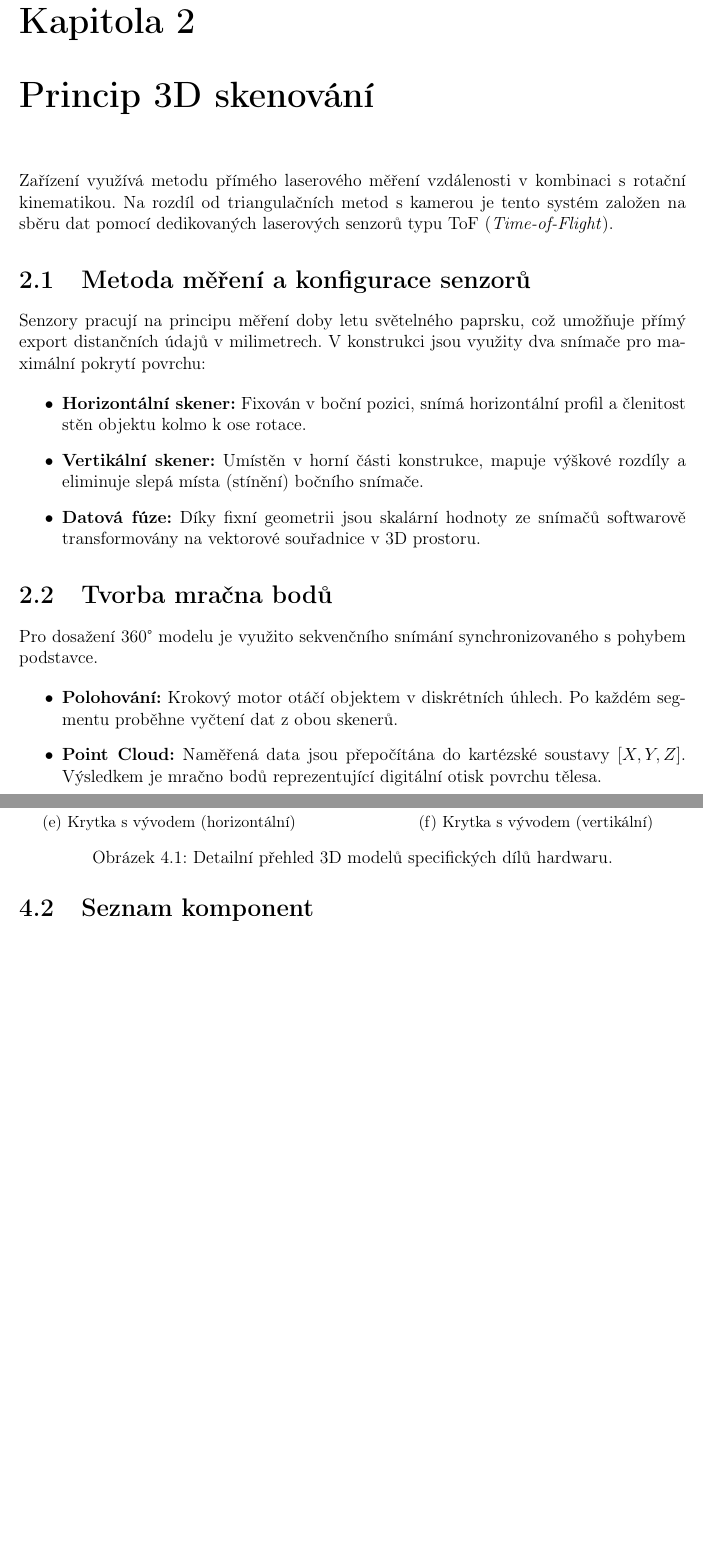
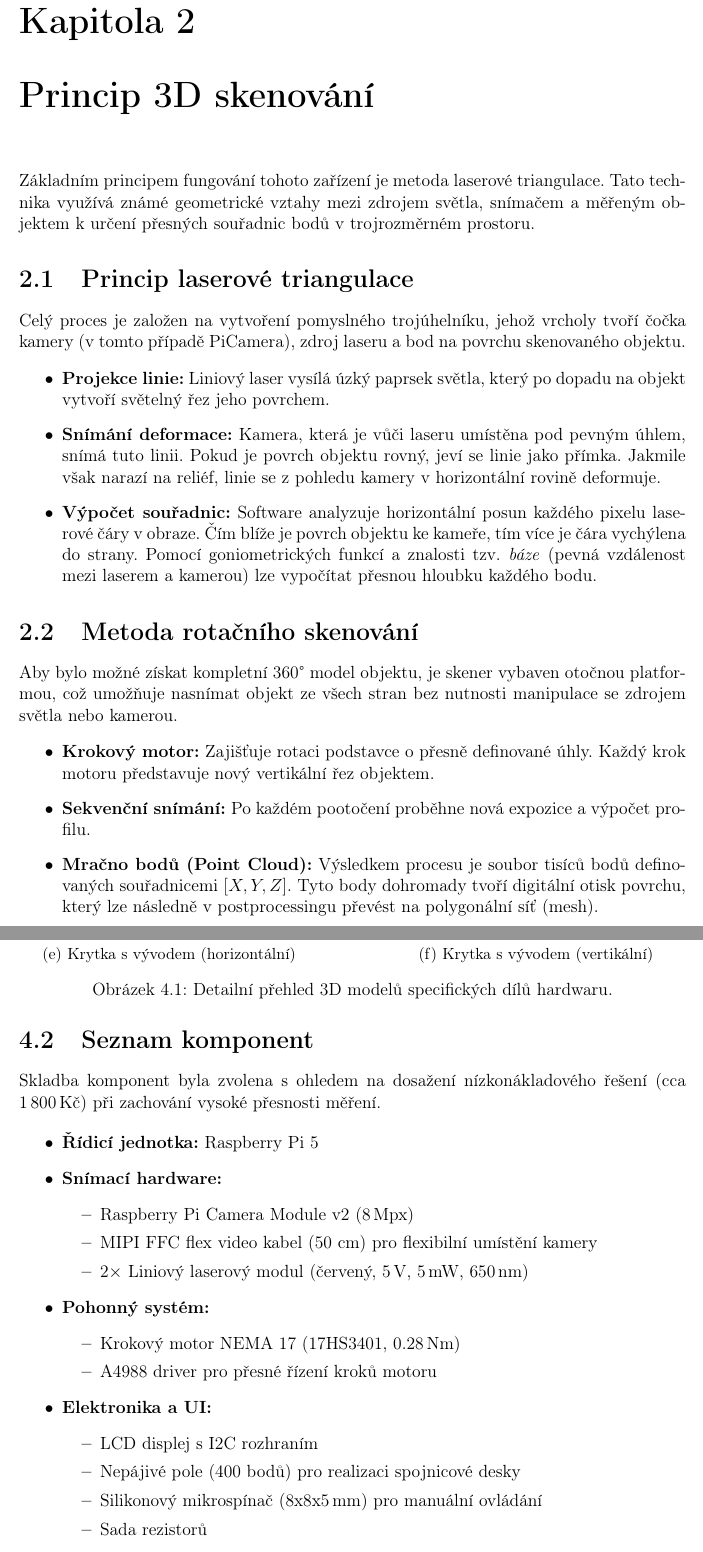
Before and after one commit to KoalaSus/Podklady, a LaTeX document (technicka_dokumentace.tex): two parts of pages 4 and 7 of 10, joined at a grey line, cut so that both start at the same text, the shorter picture padded with empty space. Compiled offline with pdfLaTeX.

Commit message:
0.10 uprava titulni strany, specifikace projektu, princip 3D skenovani, seznamu soucastek. Ref #3

```diff
--- a/technicka_dokumentace.tex
+++ b/technicka_dokumentace.tex
@@ -35,22 +82,24 @@
 \chapter{Princip 3D skenování}
+Základním principem fungování tohoto zařízení je metoda laserové triangulace. Tato technika využívá známé geometrické vztahy mezi zdrojem světla, snímačem a měřeným objektem k určení přesných souřadnic bodů v trojrozměrném prostoru.
 
-Zařízení využívá metodu přímého laserového měření vzdálenosti v kombinaci s rotační kinematikou. Na rozdíl od triangulačních metod s kamerou je tento systém založen na sběru dat pomocí dedikovaných laserových senzorů typu ToF (\textit{Time-of-Flight}).
-
-\section{Metoda měření a konfigurace senzorů}
-Senzory pracují na principu měření doby letu světelného paprsku, což umožňuje přímý export distančních údajů v milimetrech. V konstrukci jsou využity dva snímače pro maximální pokrytí povrchu:
+\section{Princip laserové triangulace}
+Celý proces je založen na vytvoření pomyslného trojúhelníku, jehož vrcholy tvoří čočka kamery (v tomto případě PiCamera), zdroj laseru a bod na povrchu skenovaného objektu.
 
 \begin{itemize}
-    \item \textbf{Horizontální skener:} Fixován v boční pozici, snímá horizontální profil a členitost stěn objektu kolmo k ose rotace.
-    \item \textbf{Vertikální skener:} Umístěn v horní části konstrukce, mapuje výškové rozdíly a eliminuje slepá místa (stínění) bočního snímače.
-    \item \textbf{Datová fúze:} Díky fixní geometrii jsou skalární hodnoty ze snímačů softwarově transformovány na vektorové souřadnice v 3D prostoru.
+    \item \textbf{Projekce linie:} Liniový laser vysílá úzký paprsek světla, který po dopadu na objekt vytvoří světelný řez jeho povrchem.
+    \item \textbf{Snímání deformace:} Kamera, která je vůči laseru umístěna pod pevným úhlem, snímá tuto linii. Pokud je povrch objektu rovný, jeví se linie jako přímka. Jakmile však narazí na reliéf, linie se z pohledu kamery v horizontální rovině deformuje.
+    \item \textbf{Výpočet souřadnic:} Software analyzuje horizontální posun každého pixelu laserové čáry v obraze. Čím blíže je povrch objektu ke kameře, tím více je čára vychýlena do strany. Pomocí goniometrických funkcí a znalosti tzv. \textit{báze} (pevná vzdálenost mezi laserem a kamerou) lze vypočítat přesnou hloubku každého bodu.
 \end{itemize}
 
-\section{Tvorba mračna bodů}
-Pro dosažení 360° modelu je využito sekvenčního snímání synchronizovaného s pohybem podstavce.
+
+
+\section{Metoda rotačního skenování}
+Aby bylo možné získat kompletní 360° model objektu, je skener vybaven otočnou platformou, což umožňuje nasnímat objekt ze všech stran bez nutnosti manipulace se zdrojem světla nebo kamerou.
 
 \begin{itemize}
-    \item \textbf{Polohování:} Krokový motor otáčí objektem v diskrétních úhlech. Po každém segmentu proběhne vyčtení dat z obou skenerů.
-    \item \textbf{Point Cloud:} Naměřená data jsou přepočítána do kartézské soustavy $[X, Y, Z]$. Výsledkem je mračno bodů reprezentující digitální otisk povrchu tělesa.
+    \item \textbf{Krokový motor:} Zajišťuje rotaci podstavce o přesně definované úhly. Každý krok motoru představuje nový vertikální řez objektem.
+    \item \textbf{Sekvenční snímání:} Po každém pootočení proběhne nová expozice a výpočet profilu.
+    \item \textbf{Mračno bodů (Point Cloud):} Výsledkem procesu je soubor tisíců bodů definovaných souřadnicemi $[X, Y, Z]$. Tyto body dohromady tvoří digitální otisk povrchu, který lze následně v postprocessingu převést na polygonální síť (mesh).
 \end{itemize}
 \chapter{Konstrukce a vývoj krabice}
 Krabice skeneru je navržena jako uzavřený box o vnějších rozměrech 24 × 18 × 15 cm. Tato velikost byla zvolena jako ideální kompromis mezi kompaktností a schopností skenovat objekty běžné velikosti (cca do 10 cm výšky). Konstrukce vychází z konceptu Raspberry Pi Laser Scanner [1], oproti kterému však bylo zvoleno robustnější řešení.\\\\
@@ -126,6 +175,30 @@ Důležitou součástí jsou také krytky s vývody pro kabeláž, které slouž
 \end{figure}
 \FloatBarrier
 \section{Seznam komponent}
+Skladba komponent byla zvolena s ohledem na dosažení nízkonákladového řešení (cca 1\,800\,Kč) při zachování vysoké přesnosti měření.
+
+\begin{itemize}
+    \item \textbf{Řídicí jednotka:} Raspberry Pi 5
+    \item \textbf{Snímací hardware:}
+    \begin{itemize}
+        \item Raspberry Pi Camera Module v2 (8\,Mpx)
+        \item MIPI FFC flex video kabel (50 cm) pro flexibilní umístění kamery
+        \item 2$\times$ Liniový laserový modul (červený, 5\,V, 5\,mW, 650\,nm)
+    \end{itemize}
+    \item \textbf{Pohonný systém:}
+    \begin{itemize}
+        \item Krokový motor NEMA 17 (17HS3401, 0.28\,Nm)
+        \item A4988 driver pro přesné řízení kroků motoru
+    \end{itemize}
+    \item \textbf{Elektronika a UI:}
+    \begin{itemize}
+        \item LCD displej s I2C rozhraním
+        \item Nepájivé pole (400 bodů) pro realizaci spojnicové desky
+        \item Silikonový mikrospínač (8x8x5\,mm) pro manuální ovládání
+        \item Sada rezistorů
+    \end{itemize}
+    \item \textbf{Konstrukční díly:} Specifické 3D tištěné držáky a krytky
+\end{itemize}
 \section{Schéma zapojení}
 
 
```
Also changed, not shown: img/zcu_logo.png (added), technicka_dokumentace.pdf, technicka_dokumentace.tex (67 more changed lines).
